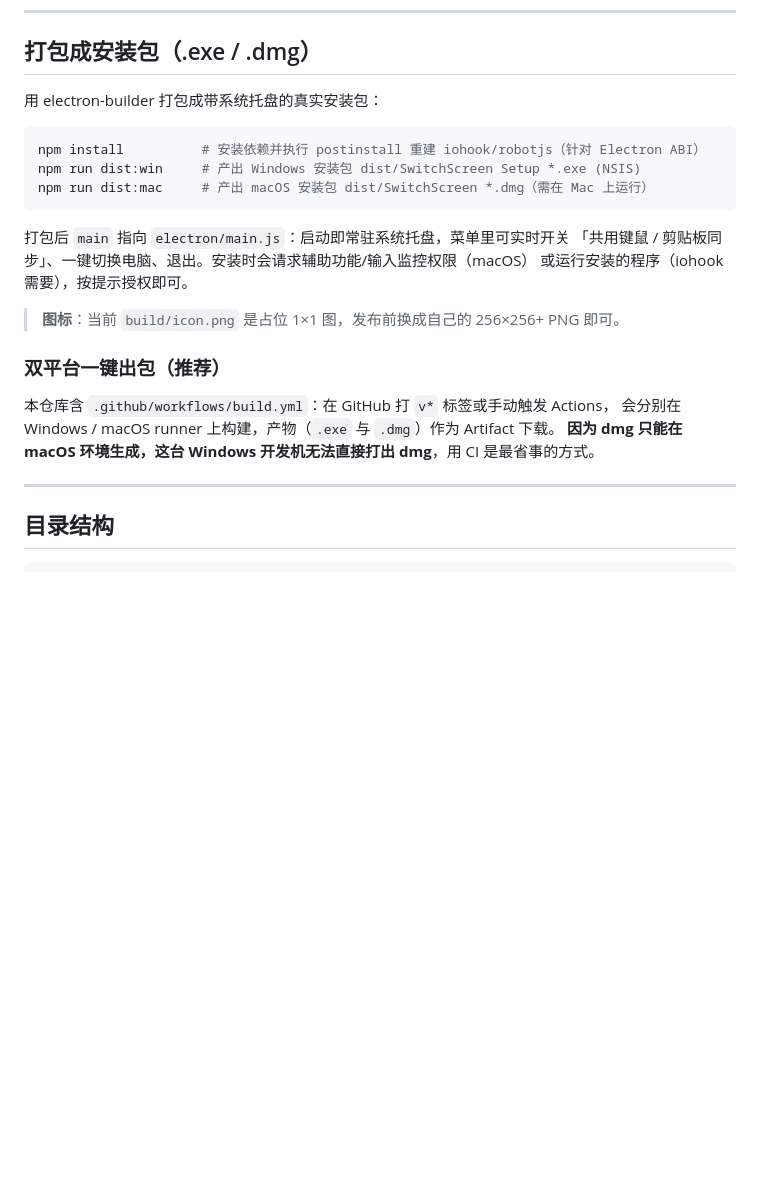
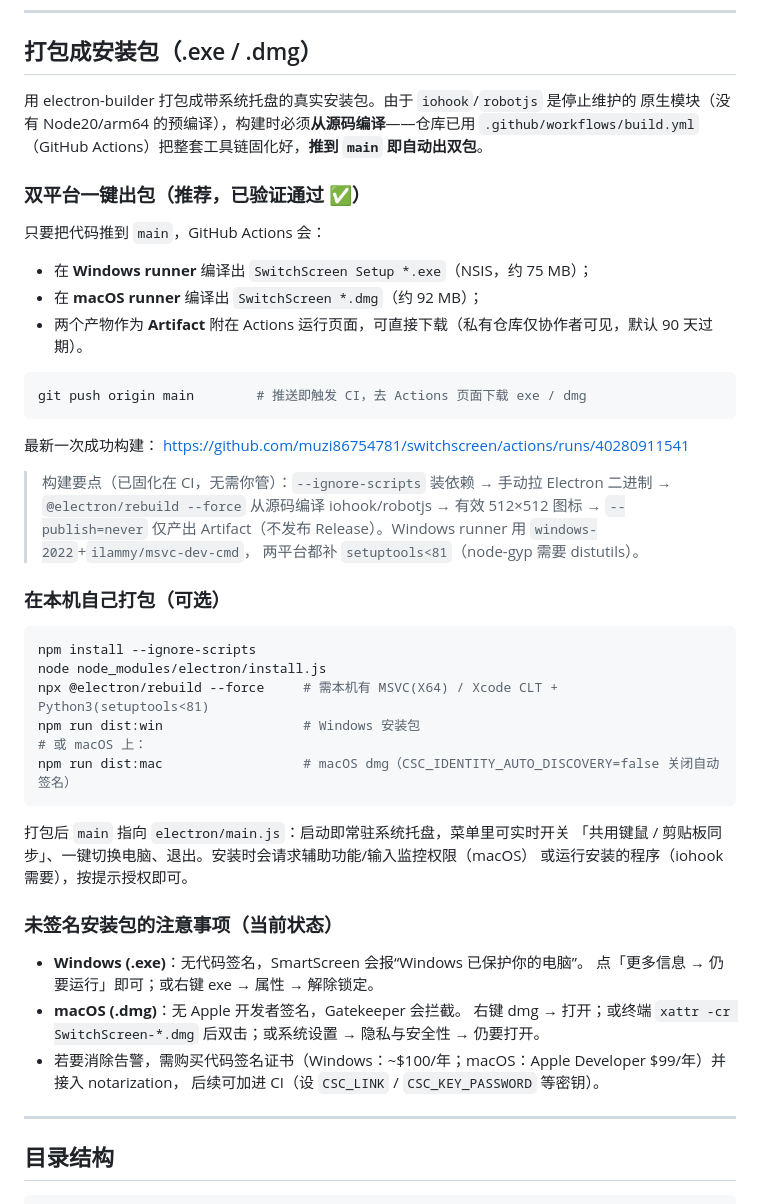
Before and after one commit to muzi86754781/switchscreen, a Markdown page: README.md, the part around the change. GitHub-like rendering; blank space fills up the shorter version.

Commit message:
docs: 更新打包章节为已验证的 CI 出双包流程与未签名注意事项

````diff
--- a/README.md
+++ b/README.md
@@ -97,25 +97,52 @@ npm start
 
 ## 打包成安装包（.exe / .dmg）
 
-用 electron-builder 打包成带系统托盘的真实安装包：
+用 electron-builder 打包成带系统托盘的真实安装包。由于 `iohook`/`robotjs` 是停止维护的
+原生模块（没有 Node20/arm64 的预编译），构建时必须**从源码编译**——仓库已用
+`.github/workflows/build.yml`（GitHub Actions）把整套工具链固化好，**推到 `main` 即自动出双包**。
+
+### 双平台一键出包（推荐，已验证通过 ✅）
+
+只要把代码推到 `main`，GitHub Actions 会：
+- 在 **Windows runner** 编译出 `SwitchScreen Setup *.exe`（NSIS，约 75 MB）；
+- 在 **macOS runner** 编译出 `SwitchScreen *.dmg`（约 92 MB）；
+- 两个产物作为 **Artifact** 附在 Actions 运行页面，可直接下载（私有仓库仅协作者可见，默认 90 天过期）。
 
 ```bash
-npm install          # 安装依赖并执行 postinstall 重建 iohook/robotjs（针对 Electron ABI）
-npm run dist:win     # 产出 Windows 安装包 dist/SwitchScreen Setup *.exe (NSIS)
-npm run dist:mac     # 产出 macOS 安装包 dist/SwitchScreen *.dmg（需在 Mac 上运行）
+git push origin main        # 推送即触发 CI，去 Actions 页面下载 exe / dmg
+```
+
+最新一次成功构建：
+https://github.com/muzi86754781/switchscreen/actions/runs/40280911541
+
+> 构建要点（已固化在 CI，无需你管）：`--ignore-scripts` 装依赖 → 手动拉 Electron 二进制 →
+> `@electron/rebuild --force` 从源码编译 iohook/robotjs → 有效 512×512 图标 → `--publish=never`
+> 仅产出 Artifact（不发布 Release）。Windows runner 用 `windows-2022`+`ilammy/msvc-dev-cmd`，
+> 两平台都补 `setuptools<81`（node-gyp 需要 distutils）。
+
+### 在本机自己打包（可选）
+
+```bash
+npm install --ignore-scripts
+node node_modules/electron/install.js
+npx @electron/rebuild --force     # 需本机有 MSVC(X64) / Xcode CLT + Python3(setuptools<81)
+npm run dist:win                  # Windows 安装包
+# 或 macOS 上：
+npm run dist:mac                  # macOS dmg（CSC_IDENTITY_AUTO_DISCOVERY=false 关闭自动签名）
 ```
 
 打包后 `main` 指向 `electron/main.js`：启动即常驻系统托盘，菜单里可实时开关
 「共用键鼠 / 剪贴板同步」、一键切换电脑、退出。安装时会请求辅助功能/输入监控权限（macOS）
 或运行安装的程序（iohook 需要），按提示授权即可。
 
-> **图标**：当前 `build/icon.png` 是占位 1×1 图，发布前换成自己的 256×256+ PNG 即可。
+### 未签名安装包的注意事项（当前状态）
 
-### 双平台一键出包（推荐）
-
-本仓库含 `.github/workflows/build.yml`：在 GitHub 打 `v*` 标签或手动触发 Actions，
-会分别在 Windows / macOS  runner 上构建，产物（`.exe` 与 `.dmg`）作为 Artifact 下载。
-**因为 dmg 只能在 macOS 环境生成，这台 Windows 开发机无法直接打出 dmg**，用 CI 是最省事的方式。
+- **Windows (.exe)**：无代码签名，SmartScreen 会报“Windows 已保护你的电脑”。
+  点「更多信息 → 仍要运行」即可；或右键 exe → 属性 → 解除锁定。
+- **macOS (.dmg)**：无 Apple 开发者签名，Gatekeeper 会拦截。
+  右键 dmg → 打开；或终端 `xattr -cr SwitchScreen-*.dmg` 后双击；或系统设置 → 隐私与安全性 → 仍要打开。
+- 若要消除告警，需购买代码签名证书（Windows：~$100/年；macOS：Apple Developer $99/年）并接入 notarization，
+  后续可加进 CI（设 `CSC_LINK` / `CSC_KEY_PASSWORD` 等密钥）。
 
 ---
 
````
